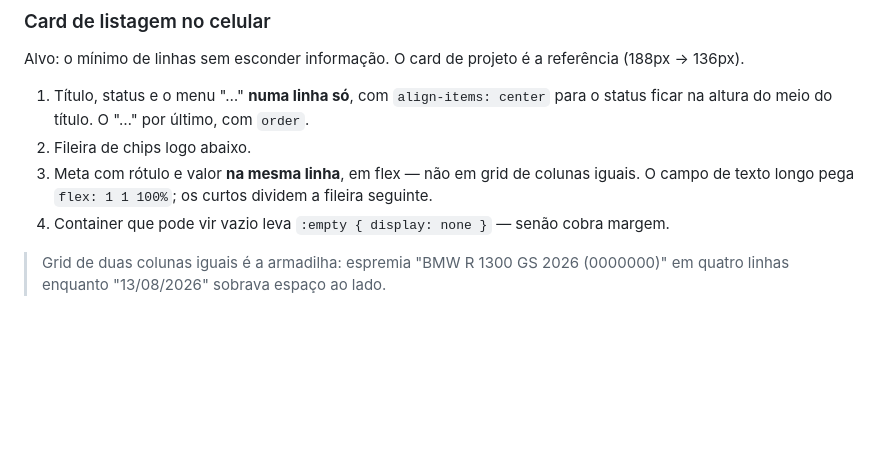
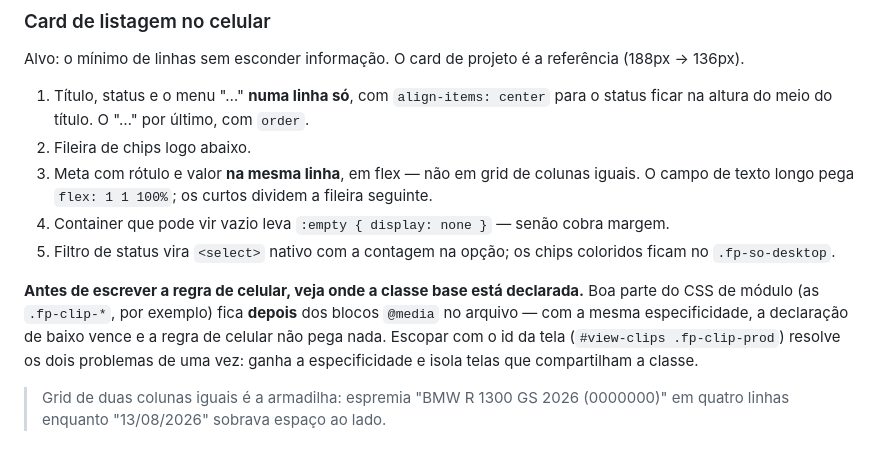
Before and after one commit to harryfullpro/fullpro-mediaclub, a Markdown page: docs/padroes.md, the part around the change. GitHub-like rendering; blank space fills up the shorter version.

```diff
--- a/docs/padroes.md
+++ b/docs/padroes.md
@@ -157,6 +157,14 @@ Alvo: o mínimo de linhas sem esconder informação. O card de projeto é a refe
 3. Meta com rótulo e valor **na mesma linha**, em flex — não em grid de colunas iguais.
    O campo de texto longo pega `flex: 1 1 100%`; os curtos dividem a fileira seguinte.
 4. Container que pode vir vazio leva `:empty { display: none }` — senão cobra margem.
+5. Filtro de status vira `<select>` nativo com a contagem na opção; os chips coloridos
+   ficam no `.fp-so-desktop`.
+
+**Antes de escrever a regra de celular, veja onde a classe base está declarada.** Boa
+parte do CSS de módulo (as `.fp-clip-*`, por exemplo) fica **depois** dos blocos `@media`
+no arquivo — com a mesma especificidade, a declaração de baixo vence e a regra de celular
+não pega nada. Escopar com o id da tela (`#view-clips .fp-clip-prod`) resolve os dois
+problemas de uma vez: ganha a especificidade e isola telas que compartilham a classe.
 
 > Grid de duas colunas iguais é a armadilha: espremia "BMW R 1300 GS 2026 (0000000)" em
 > quatro linhas enquanto "13/08/2026" sobrava espaço ao lado.
```
Also changed, not shown: docs/diario.md (+23 -0 lines), docs/pendencias.md (+4 -0 lines).
